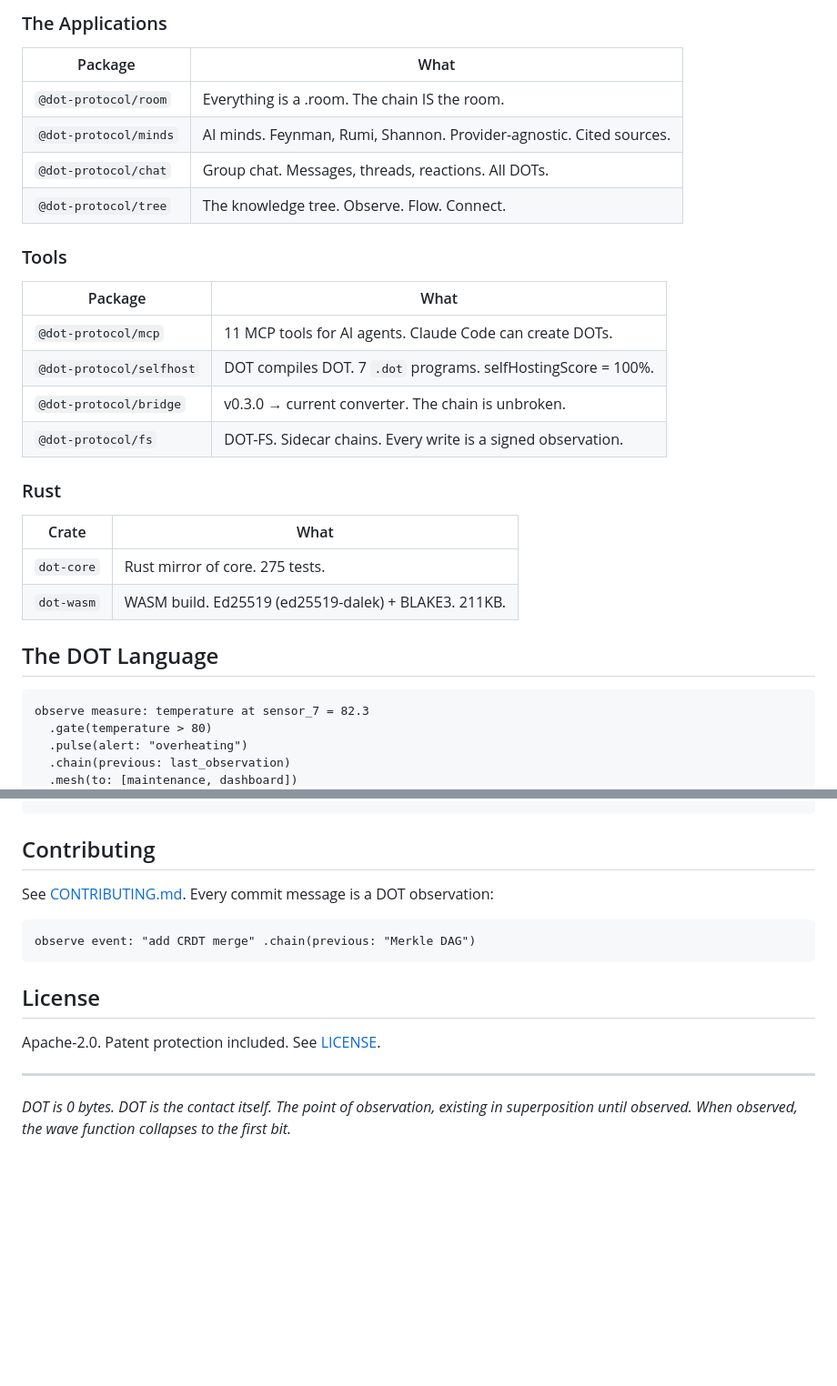
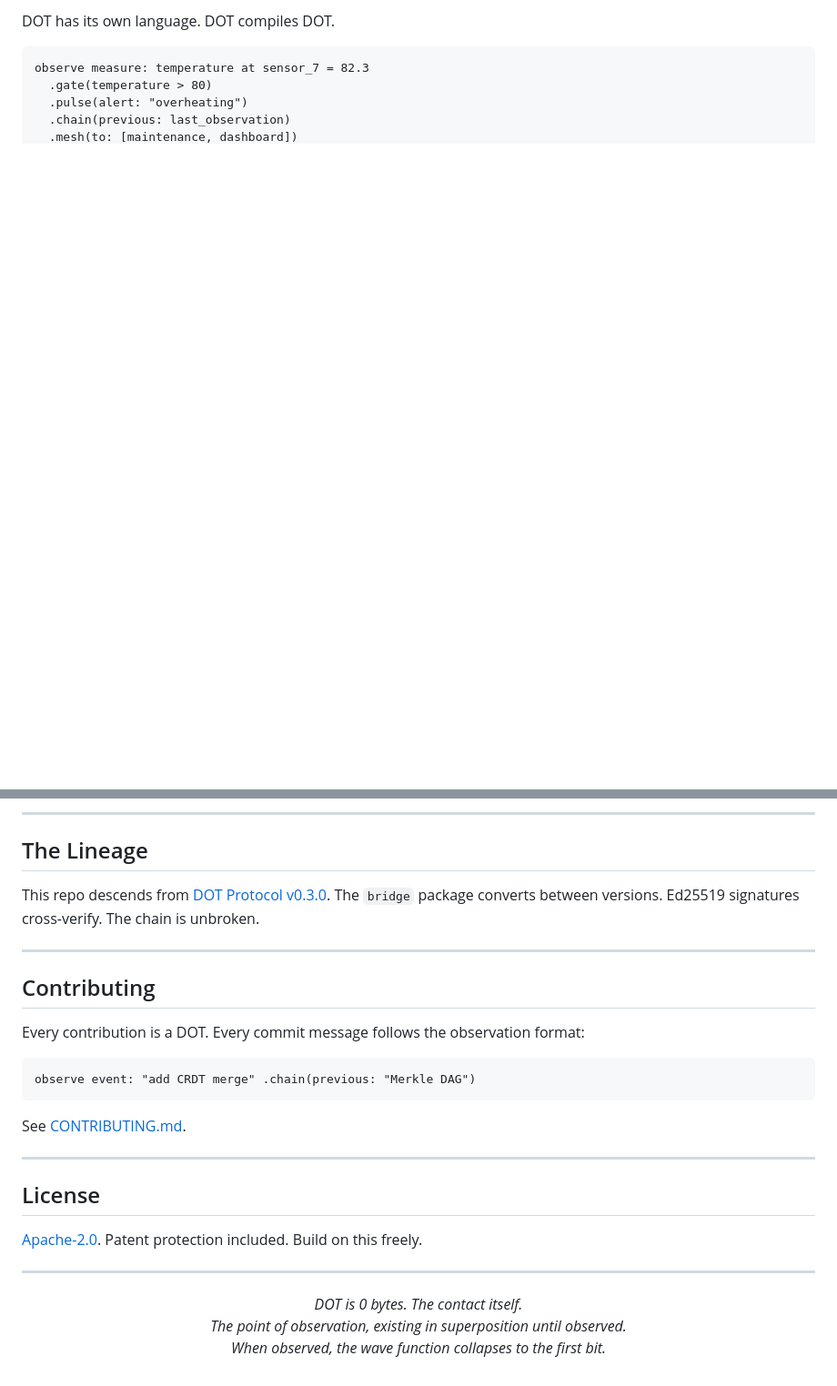
Before and after one commit to dot-protocol/dot, a Markdown page: README.md, 2 parts joined by grey strips. Shown at 91% size. GitHub-like rendering; blank space fills up the shorter version.

````diff
--- a/README.md
+++ b/README.md
@@ -69,29 +59,4 @@ Five lines. A signed, chained, verifiable observation. That's DOT.
-### The Applications
-
-| Package | What |
-|---------|------|
-| `@dot-protocol/room` | Everything is a .room. The chain IS the room. |
-| `@dot-protocol/minds` | AI minds. Feynman, Rumi, Shannon. Provider-agnostic. Cited sources. |
-| `@dot-protocol/chat` | Group chat. Messages, threads, reactions. All DOTs. |
-| `@dot-protocol/tree` | The knowledge tree. Observe. Flow. Connect. |
-
-### Tools
-
-| Package | What |
-|---------|------|
-| `@dot-protocol/mcp` | 11 MCP tools for AI agents. Claude Code can create DOTs. |
-| `@dot-protocol/selfhost` | DOT compiles DOT. 7 `.dot` programs. selfHostingScore = 100%. |
-| `@dot-protocol/bridge` | v0.3.0 → current converter. The chain is unbroken. |
-| `@dot-protocol/fs` | DOT-FS. Sidecar chains. Every write is a signed observation. |
-
-### Rust
-
-| Crate | What |
-|-------|------|
-| `dot-core` | Rust mirror of core. 275 tests. |
-| `dot-wasm` | WASM build. Ed25519 (ed25519-dalek) + BLAKE3. 211KB. |
-
-## The DOT Language
+DOT has its own language. DOT compiles DOT.
 
 ```dot
 observe measure: temperature at sensor_7 = 82.3
@@ -131,17 +143,33 @@ cargo test --lib   # 275 Rust tests
 ```
+
+---
+
+## The Lineage
+
+This repo descends from [DOT Protocol v0.3.0](https://github.com/dot-protocol/protocol). The `bridge` package converts between versions. Ed25519 signatures cross-verify. The chain is unbroken.
+
+---
 
 ## Contributing
 
-See [CONTRIBUTING.md](CONTRIBUTING.md). Every commit message is a DOT observation:
+Every contribution is a DOT. Every commit message follows the observation format:
 
 ```
 observe event: "add CRDT merge" .chain(previous: "Merkle DAG")
 ```
 
-## License
-
-Apache-2.0. Patent protection included. See [LICENSE](LICENSE).
+See [CONTRIBUTING.md](./CONTRIBUTING.md).
 
 ---
 
-*DOT is 0 bytes. DOT is the contact itself. The point of observation, existing in superposition until observed. When observed, the wave function collapses to the first bit.*
+## License
+
+[Apache-2.0](./LICENSE). Patent protection included. Build on this freely.
+
+---
+
+<p align="center">
+<em>DOT is 0 bytes. The contact itself.<br>
+The point of observation, existing in superposition until observed.<br>
+When observed, the wave function collapses to the first bit.</em>
+</p>
````
Also changed, not shown: other parts of README.md (+106 -69 lines).
